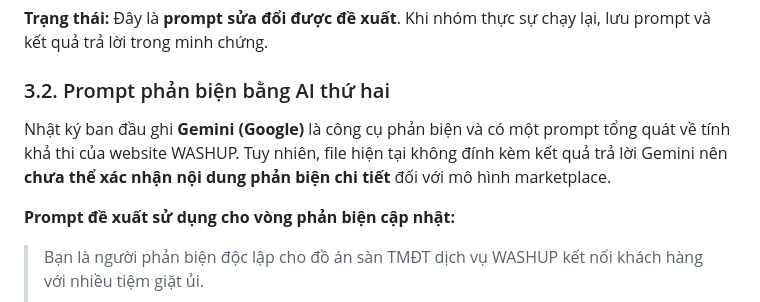
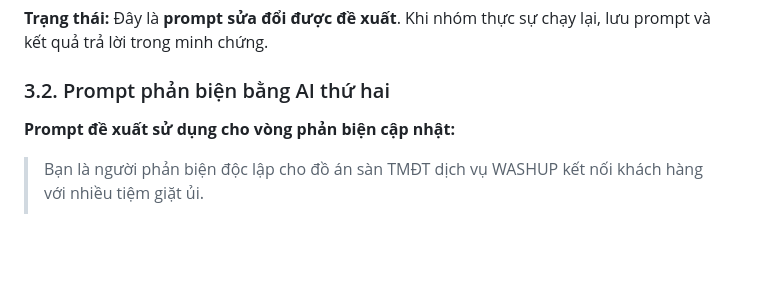
Before and after one commit to nganhue2602/ecommerce-cosmetics-project, a Markdown page: AI_USAGE_LOG.md, the part around the change. GitHub-like rendering; blank space fills up the shorter version.

```diff
--- a/AI_USAGE_LOG.md
+++ b/AI_USAGE_LOG.md
@@ -54,8 +54,6 @@ AI là công cụ hỗ trợ; nhóm chịu trách nhiệm xác minh, quyết đ
 **Trạng thái:** Đây là **prompt sửa đổi được đề xuất**. Khi nhóm thực sự chạy lại, lưu prompt và kết quả trả lời trong minh chứng.
 
 ### 3.2. Prompt phản biện bằng AI thứ hai
-
-Nhật ký ban đầu ghi **Gemini (Google)** là công cụ phản biện và có một prompt tổng quát về tính khả thi của website WASHUP. Tuy nhiên, file hiện tại không đính kèm kết quả trả lời Gemini nên **chưa thể xác nhận nội dung phản biện chi tiết** đối với mô hình marketplace.
 
 **Prompt đề xuất sử dụng cho vòng phản biện cập nhật:**
 
```
